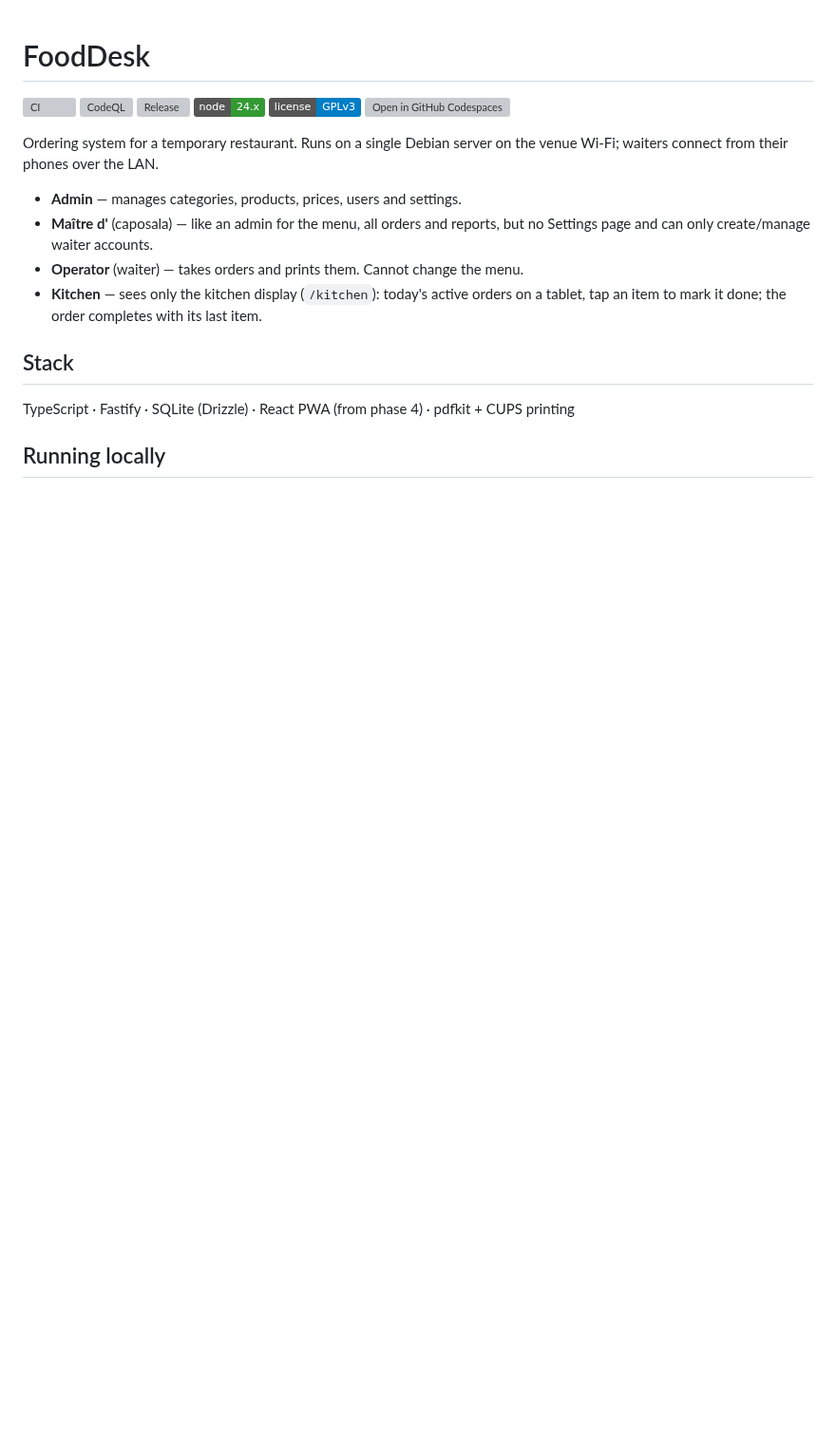
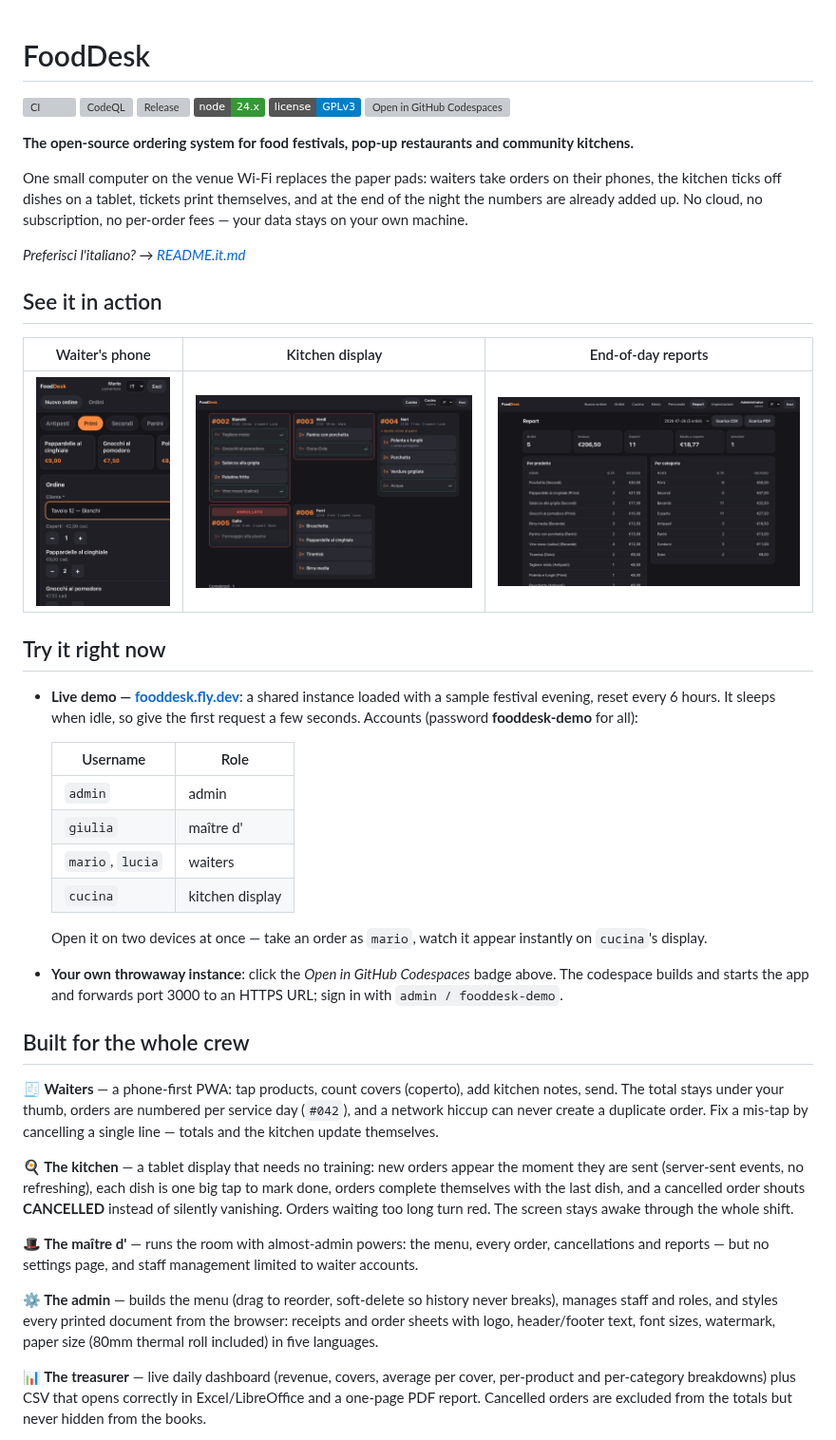
Before and after one commit to adefilippo83/FoodDesk, a Markdown page: README.md, the part around one of its changes. Shown at 95% size. Rendered like a GitHub page; pictures changed too: docs/screenshots/kitchen-display.png (added), docs/screenshots/phone-order.png (added), docs/screenshots/reports.png (added); badges without logos; blank space fills up the shorter version; grey boxes are pictures that could not be loaded.

Commit message:
New README

```diff
--- a/README.md
+++ b/README.md
@@ -7,18 +7,70 @@
 [![License: GPL v3](https://img.shields.io/badge/license-GPLv3-blue)](LICENSE)
 [![Open in GitHub Codespaces](https://github.com/codespaces/badge.svg)](https://codespaces.new/adefilippo83/FoodDesk)
 
-Ordering system for a temporary restaurant. Runs on a single Debian server on the
-venue Wi-Fi; waiters connect from their phones over the LAN.
+**The open-source ordering system for food festivals, pop-up restaurants and community kitchens.**
 
-- **Admin** — manages categories, products, prices, users and settings.
-- **Maître d'** (caposala) — like an admin for the menu, all orders and reports,
-  but no Settings page and can only create/manage waiter accounts.
-- **Operator** (waiter) — takes orders and prints them. Cannot change the menu.
-- **Kitchen** — sees only the kitchen display (`/kitchen`): today's active orders
-  on a tablet, tap an item to mark it done; the order completes with its last item.
+One small computer on the venue Wi-Fi replaces the paper pads: waiters take
+orders on their phones, the kitchen ticks off dishes on a tablet, tickets
+print themselves, and at the end of the night the numbers are already added
+up. No cloud, no subscription, no per-order fees — your data stays on your
+own machine.
 
-## Stack
+*Preferisci l'italiano? → [README.it.md](README.it.md)*
 
-TypeScript · Fastify · SQLite (Drizzle) · React PWA (from phase 4) · pdfkit + CUPS printing
+## See it in action
 
-## Running locally
+| Waiter's phone | Kitchen display | End-of-day reports |
+|:---:|:---:|:---:|
+| ![Taking an order on a phone](docs/screenshots/phone-order.png) | ![Kitchen display with live orders](docs/screenshots/kitchen-display.png) | ![Daily report dashboard](docs/screenshots/reports.png) |
+
+## Try it right now
+
+- **Live demo — [fooddesk.fly.dev](https://fooddesk.fly.dev)**: a shared
+  instance loaded with a sample festival evening, reset every 6 hours. It
+  sleeps when idle, so give the first request a few seconds. Accounts
+  (password **fooddesk-demo** for all):
+
+  | Username | Role |
+  |---|---|
+  | `admin` | admin |
+  | `giulia` | maître d' |
+  | `mario`, `lucia` | waiters |
+  | `cucina` | kitchen display |
+
+  Open it on two devices at once — take an order as `mario`, watch it appear
+  instantly on `cucina`'s display.
+
+- **Your own throwaway instance**: click the *Open in GitHub Codespaces*
+  badge above. The codespace builds and starts the app and forwards port
+  3000 to an HTTPS URL; sign in with `admin / fooddesk-demo`.
+
+## Built for the whole crew
+
+**🧾 Waiters** — a phone-first PWA: tap products, count covers (coperto),
+add kitchen notes, send. The total stays under your thumb, orders are
+numbered per service day (`#042`), and a network hiccup can never create a
+duplicate order. Fix a mis-tap by cancelling a single line — totals and the
+kitchen update themselves.
+
+**🍳 The kitchen** — a tablet display that needs no training: new orders
+appear the moment they are sent (server-sent events, no refreshing), each
+dish is one big tap to mark done, orders complete themselves with the last
+dish, and a cancelled order shouts **CANCELLED** instead of silently
+vanishing. Orders waiting too long turn red. The screen stays awake through
+the whole shift.
+
+**🎩 The maître d'** — runs the room with almost-admin powers: the menu,
+every order, cancellations and reports — but no settings page, and staff
+management limited to waiter accounts.
+
+**⚙️ The admin** — builds the menu (drag to reorder, soft-delete so history
+never breaks), manages staff and roles, and styles every printed document
+from the browser: receipts and order sheets with logo, header/footer text,
+font sizes, watermark, paper size (80mm thermal roll included) in five
+languages.
+
+**📊 The treasurer** — live daily dashboard (revenue, covers, average per
+cover, per-product and per-category breakdowns) plus CSV that opens
+correctly in Excel/LibreOffice and a one-page PDF report. Cancelled orders
+are excluded from the totals but never hidden from the books.
+
```
Also changed, not shown: other parts of README.md (+75 -131 lines), README.it.md (added, +185 -0 lines).
